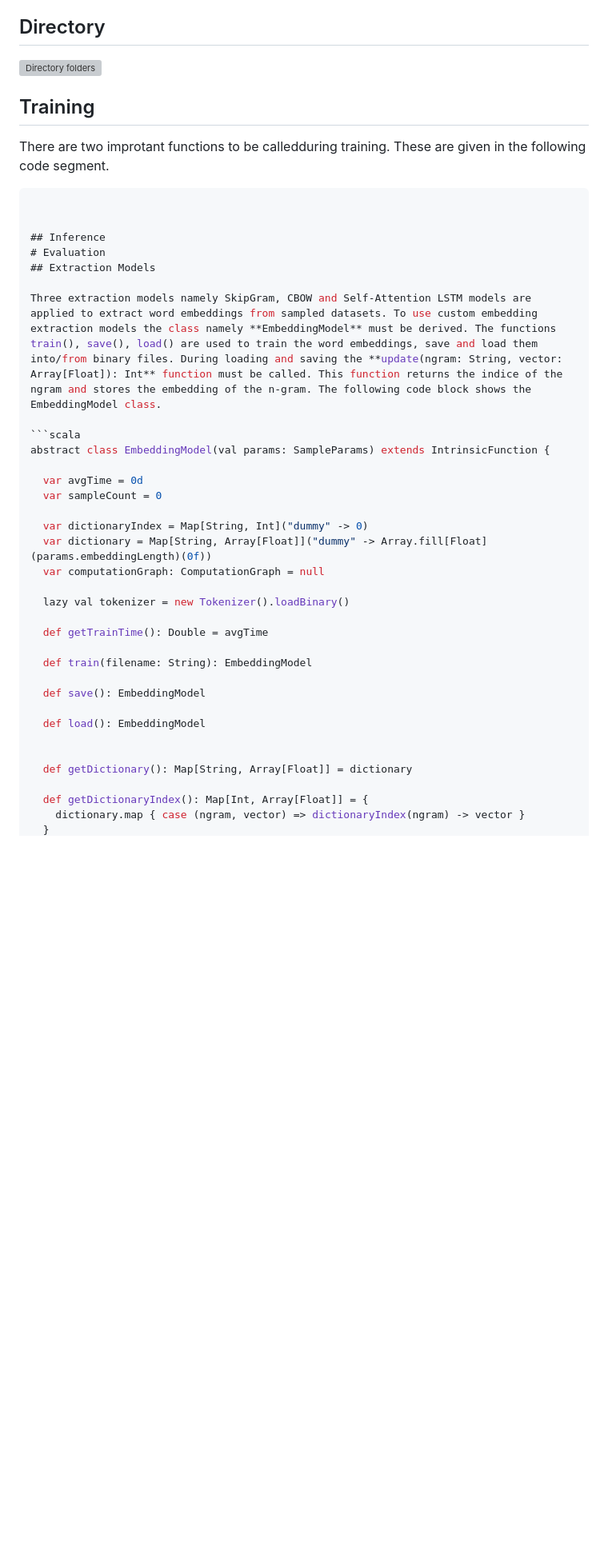
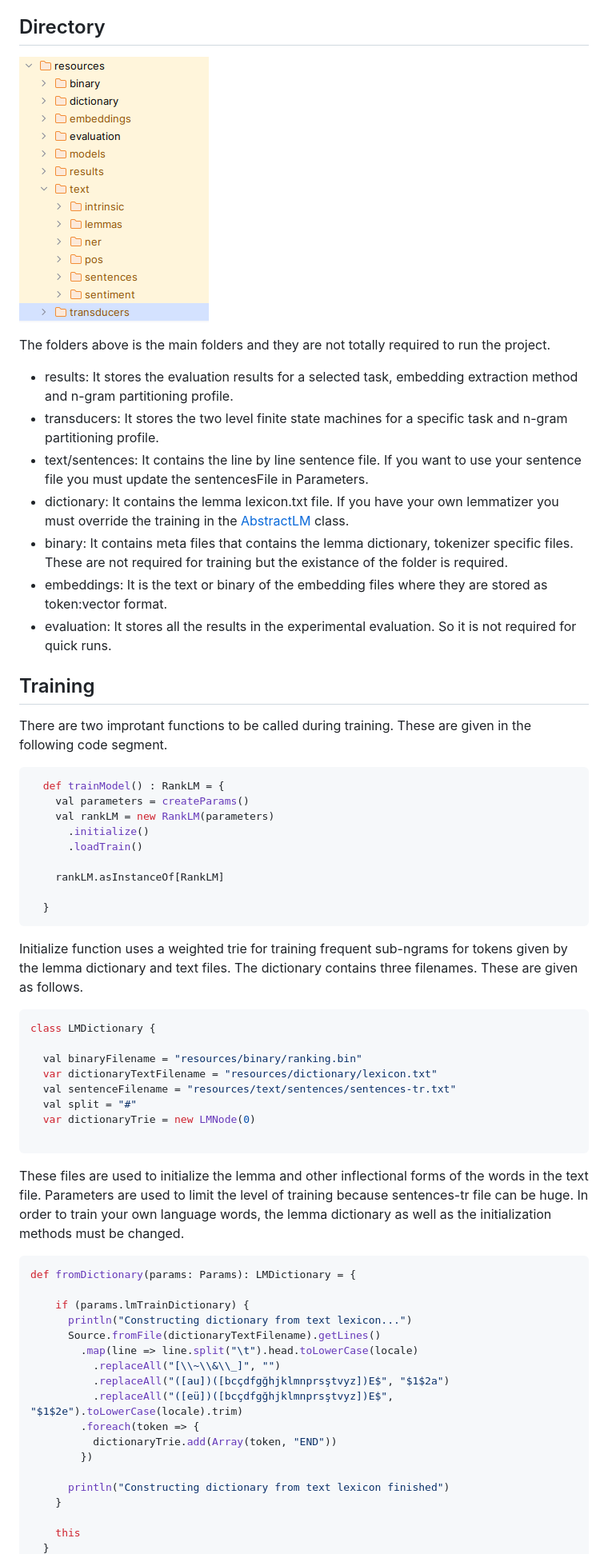
Before and after one commit to volkanagun/SentencePartitioning, a Markdown page: README.md, the part around one of its changes. Shown at 80% size. Rendered like a GitHub page; blank space fills up the shorter version; grey boxes are pictures that could not be loaded.

````diff
--- a/README.md
+++ b/README.md
@@ -22,44 +22,63 @@ The most important parameters are
 * lmTopSplit: number of candidate splits for each token. It defines the top most frequent or likely splits.
 
 ## Directory
-![Directory folders](https://github.com/volkanagun/SentencePartitioning/blob/master/Directories.png?raw=true)
+![Directory folders](https://github.com/volkanagun/SentencePartitioning/blob/master/directory.png?raw=true)
+
+The folders above is the main folders and they are not totally required to run the project.
+
+* results: It stores the evaluation results for a selected task, embedding extraction method and n-gram partitioning profile.
+* transducers: It stores the two level finite state machines for a specific task and n-gram partitioning profile.
+* text/sentences: It contains the line by line sentence file. If you want to use your sentence file you must update the sentencesFile in Parameters.
+* dictionary: It contains the lemma lexicon.txt file. If you have your own lemmatizer you must override the training in the [AbstractLM](https://github.com/volkanagun/SentencePartitioning/blob/master/src/transducer/AbstractLM.scala) class.
+* binary: It contains meta files that contains the lemma dictionary, tokenizer specific files. These are not required for training but the existance of the folder is required.
+* embeddings: It is the text or binary of the embedding files where they are stored as token:vector format.
+* evaluation: It stores all the results in the experimental evaluation. So it is not required for quick runs.
 
 ## Training
 
-There are two improtant functions to be calledduring training. These are given in the following code segment.
+There are two improtant functions to be called during training. These are given in the following code segment.
 
 ```scala
+  def trainModel() : RankLM = {
+    val parameters = createParams()
+    val rankLM = new RankLM(parameters)
+      .initialize()
+      .loadTrain()
 
+    rankLM.asInstanceOf[RankLM]
 
-## Inference
-# Evaluation
-## Extraction Models
-
-Three extraction models namely SkipGram, CBOW and Self-Attention LSTM models are applied to extract word embeddings from sampled datasets. To use custom embedding extraction models the class namely **EmbeddingModel** must be derived. The functions train(), save(), load() are used to train the word embeddings, save and load them into/from binary files. During loading and saving the **update(ngram: String, vector: Array[Float]): Int** function must be called. This function returns the indice of the ngram and stores the embedding of the n-gram. The following code block shows the EmbeddingModel class.
+  }
+```
+Initialize function uses a weighted trie for training frequent sub-ngrams for tokens given by the lemma dictionary and text files. The dictionary  contains three filenames. These are given as follows.
 
 ```scala
-abstract class EmbeddingModel(val params: SampleParams) extends IntrinsicFunction {
+class LMDictionary {
 
-  var avgTime = 0d
-  var sampleCount = 0
+  val binaryFilename = "resources/binary/ranking.bin"
+  var dictionaryTextFilename = "resources/dictionary/lexicon.txt"
+  val sentenceFilename = "resources/text/sentences/sentences-tr.txt"
+  val split = "#"
+  var dictionaryTrie = new LMNode(0)
 
-  var dictionaryIndex = Map[String, Int]("dummy" -> 0)
-  var dictionary = Map[String, Array[Float]]("dummy" -> Array.fill[Float](params.embeddingLength)(0f))
-  var computationGraph: ComputationGraph = null
+```
+These files are used to initialize the lemma and other inflectional forms of the words in the text file. Parameters are used to limit the level of training because sentences-tr file can be huge. In order to train your own language words, the lemma dictionary as well as the initialization methods must be changed.
 
-  lazy val tokenizer = new Tokenizer().loadBinary()
+```scala
+def fromDictionary(params: Params): LMDictionary = {
 
-  def getTrainTime(): Double = avgTime
+    if (params.lmTrainDictionary) {
+      println("Constructing dictionary from text lexicon...")
+      Source.fromFile(dictionaryTextFilename).getLines()
+        .map(line => line.split("\t").head.toLowerCase(locale)
+          .replaceAll("[\\~\\&\\_]", "")
+          .replaceAll("([au])([bcçdfgğhjklmnprsştvyz])E$", "$1$2a")
+          .replaceAll("([eü])([bcçdfgğhjklmnprsştvyz])E$", "$1$2e").toLowerCase(locale).trim)
+        .foreach(token => {
+          dictionaryTrie.add(Array(token, "END"))
+        })
 
-  def train(filename: String): EmbeddingModel
+      println("Constructing dictionary from text lexicon finished")
+    }
 
-  def save(): EmbeddingModel
-
-  def load(): EmbeddingModel
-
-
-  def getDictionary(): Map[String, Array[Float]] = dictionary
-
-  def getDictionaryIndex(): Map[Int, Array[Float]] = {
-    dictionary.map { case (ngram, vector) => dictionaryIndex(ngram) -> vector }
+    this
   }
````
Also changed, not shown: other parts of README.md (+1 -140 lines).
